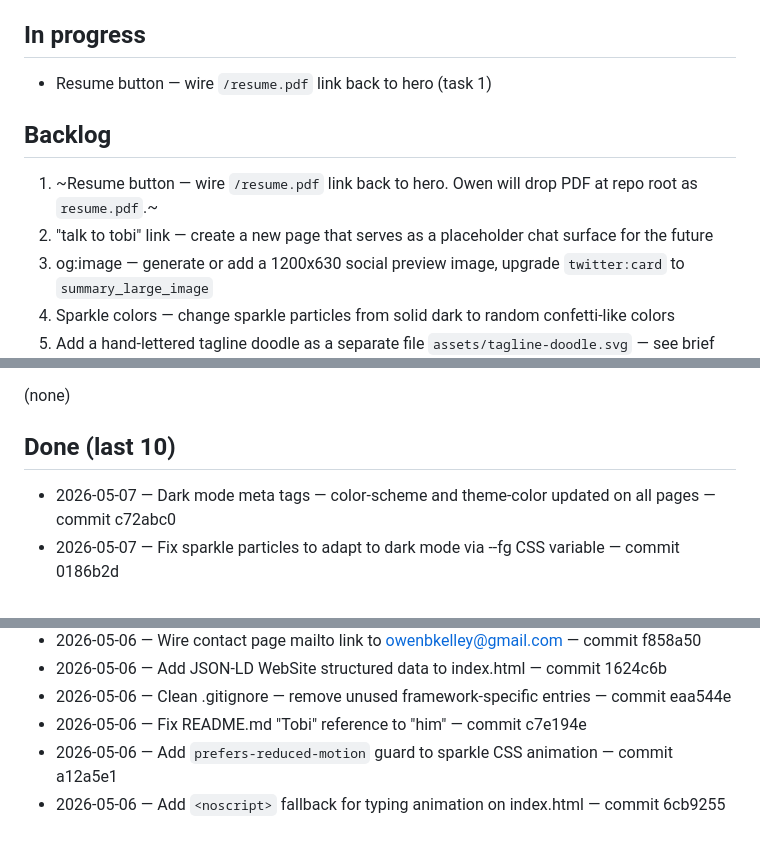
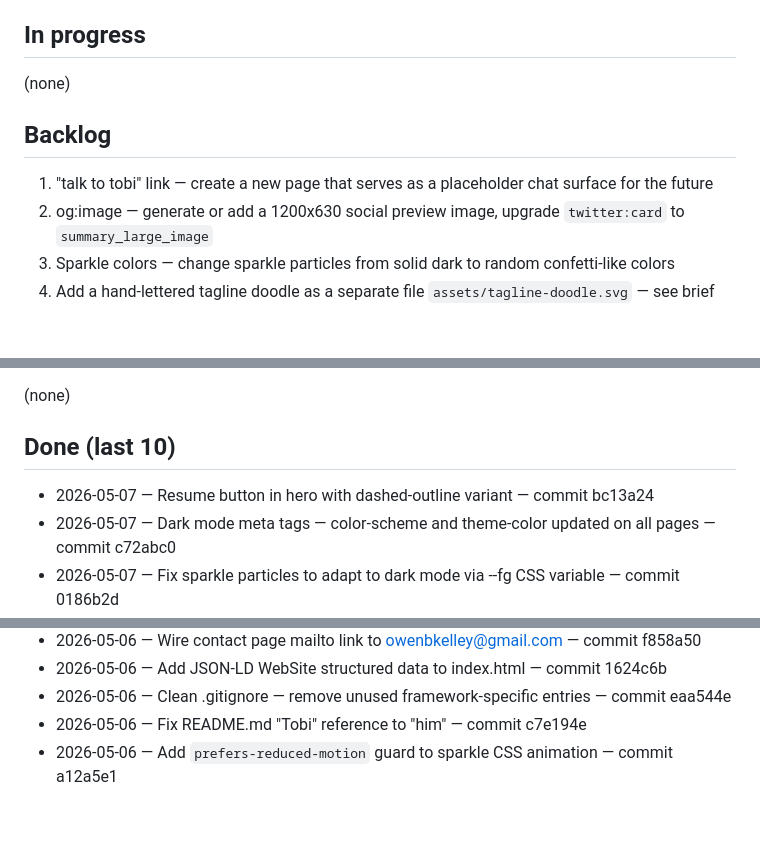
Before and after one commit to TOBI-bot1234/portfolio-site, a Markdown page: TASKS.md, 3 parts joined by grey strips. GitHub-like rendering; blank space fills up the shorter version.

Commit message:
chore: complete task 1 — resume button in hero

```diff
--- a/TASKS.md
+++ b/TASKS.md
@@ -4,12 +4,11 @@ Single source of truth for portfolio-site work. See "Task tracker" in Bob's inst
 
 ## In progress
 
-- Resume button — wire `/resume.pdf` link back to hero (task 1)
+(none)
 
 ## Backlog
 
-1. ~Resume button — wire `/resume.pdf` link back to hero. Owen will drop PDF at repo root as `resume.pdf`.~
-2. "talk to tobi" link — create a new page that serves as a placeholder chat surface for the future
+1. "talk to tobi" link — create a new page that serves as a placeholder chat surface for the future
 3. og:image — generate or add a 1200x630 social preview image, upgrade `twitter:card` to `summary_large_image`
 4. Sparkle colors — change sparkle particles from solid dark to random confetti-like colors
 5. Add a hand-lettered tagline doodle as a separate file `assets/tagline-doodle.svg` — see brief below
@@ -260,6 +259,7 @@ Replace the existing `<main>` contents:
 
 ## Done (last 10)
 
+- 2026-05-07 — Resume button in hero with dashed-outline variant — commit bc13a24
 - 2026-05-07 — Dark mode meta tags — color-scheme and theme-color updated on all pages — commit c72abc0
 - 2026-05-07 — Fix sparkle particles to adapt to dark mode via --fg CSS variable — commit 0186b2d
 - 2026-05-06 — Add dark mode CSS variables and prefers-color-scheme palette — commit d255d8a
@@ -269,4 +269,3 @@ Replace the existing `<main>` contents:
 - 2026-05-06 — Clean .gitignore — remove unused framework-specific entries — commit eaa544e
 - 2026-05-06 — Fix README.md "Tobi" reference to "him" — commit c7e194e
 - 2026-05-06 — Add `prefers-reduced-motion` guard to sparkle CSS animation — commit a12a5e1
-- 2026-05-06 — Add `<noscript>` fallback for typing animation on index.html — commit 6cb9255
```
